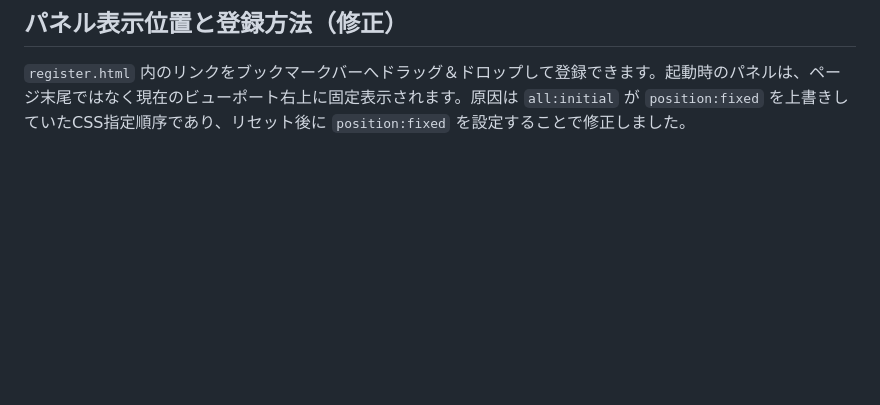
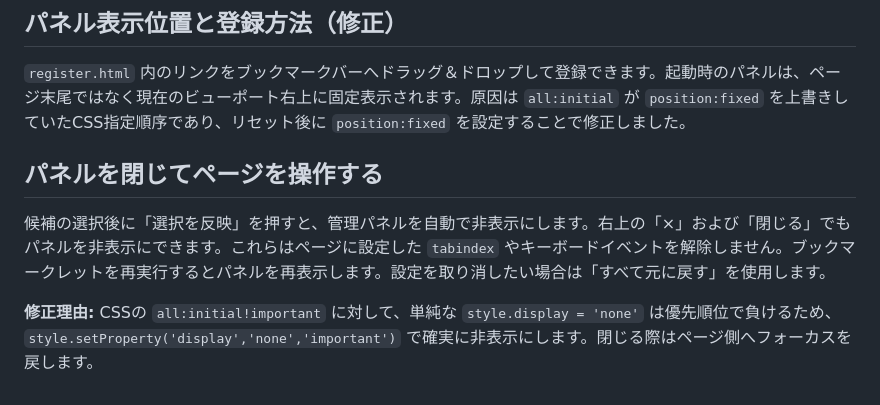
Before and after one commit to rakusuki/tab-focus-aid, a Markdown page: README.md, the part around the change. Rendered like a GitHub page; blank space fills up the shorter version.

Commit message:
docs: clarify hide-panel behavior and keyboard testing

```diff
--- a/README.md
+++ b/README.md
@@ -99,3 +99,9 @@ HTMLリンクをブックマークバーへドラッグした際、ChromeがJava
 ## パネル表示位置と登録方法（修正）
 
 `register.html` 内のリンクをブックマークバーへドラッグ＆ドロップして登録できます。起動時のパネルは、ページ末尾ではなく現在のビューポート右上に固定表示されます。原因は `all:initial` が `position:fixed` を上書きしていたCSS指定順序であり、リセット後に `position:fixed` を設定することで修正しました。
+
+## パネルを閉じてページを操作する
+
+候補の選択後に「選択を反映」を押すと、管理パネルを自動で非表示にします。右上の「×」および「閉じる」でもパネルを非表示にできます。これらはページに設定した `tabindex` やキーボードイベントを解除しません。ブックマークレットを再実行するとパネルを再表示します。設定を取り消したい場合は「すべて元に戻す」を使用します。
+
+**修正理由:** CSSの `all:initial!important` に対して、単純な `style.display = 'none'` は優先順位で負けるため、`style.setProperty('display','none','important')` で確実に非表示にします。閉じる際はページ側へフォーカスを戻します。
```
